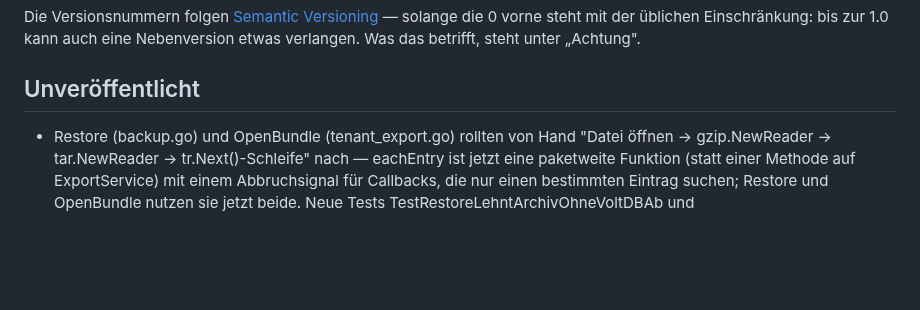
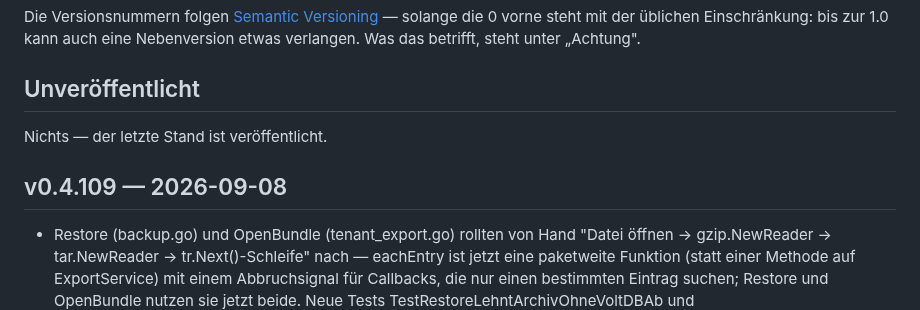
Before and after one commit to marion909/VoltPanel, a Markdown page: CHANGELOG.md, the part around the change. Rendered like a GitHub page; blank space fills up the shorter version.

Commit message:
CHANGELOG.md: v0.4.109

```diff
--- a/CHANGELOG.md
+++ b/CHANGELOG.md
@@ -12,6 +12,10 @@ solange die 0 vorne steht mit der üblichen Einschränkung: bis zur 1.0 kann auc
 eine Nebenversion etwas verlangen. Was das betrifft, steht unter „Achtung".
 
 ## Unveröffentlicht
+
+Nichts — der letzte Stand ist veröffentlicht.
+
+## v0.4.109 — 2026-09-08
 
 - Restore (backup.go) und OpenBundle (tenant_export.go) rollten von
   Hand "Datei öffnen → gzip.NewReader → tar.NewReader →
```
